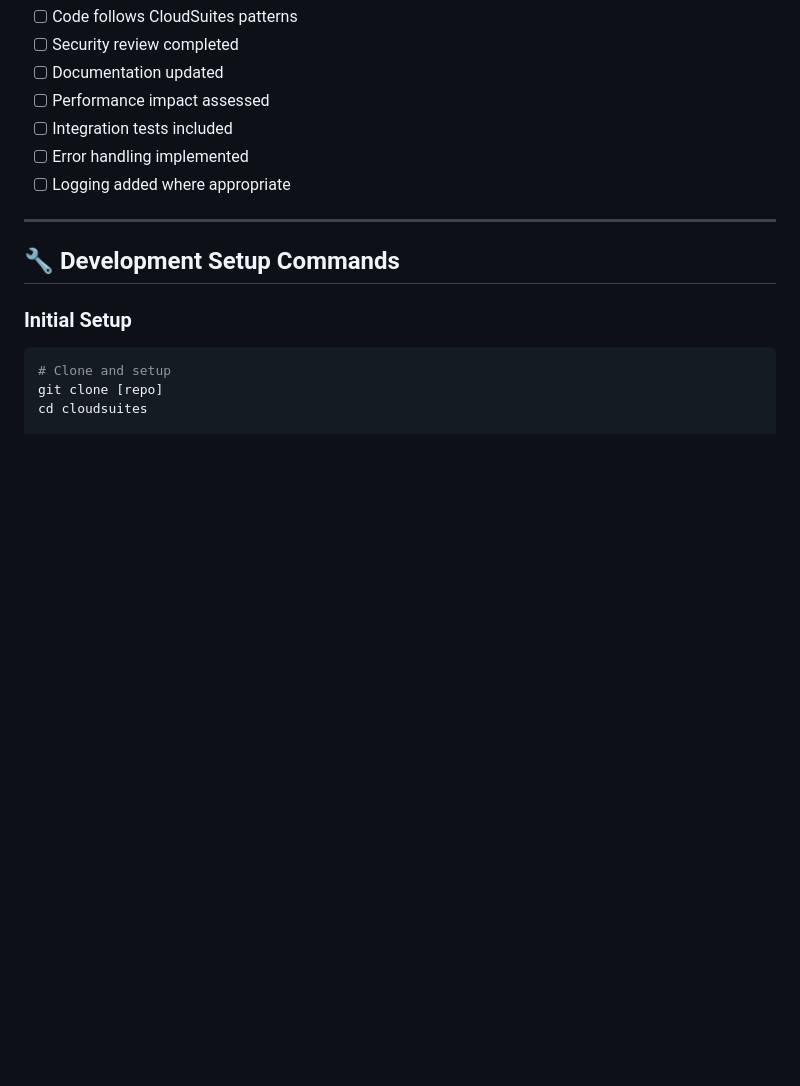
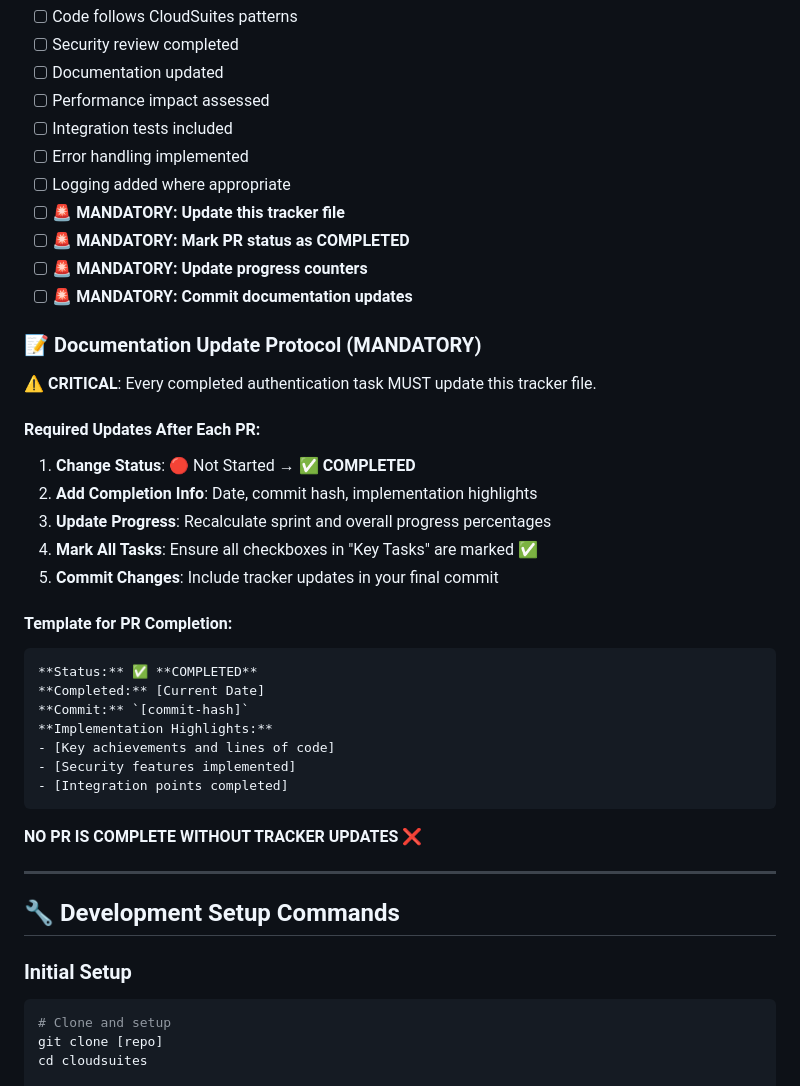
Before and after one commit to cheeksnpeeps/cloudsuites, a Markdown page: plan/auth-implementation-tracker.md, the part around the change. Drawn GitHub-style; blank space fills up the shorter version.

````diff
--- a/plan/auth-implementation-tracker.md
+++ b/plan/auth-implementation-tracker.md
@@ -352,6 +352,34 @@ Resolves #AUTH-001"
 - [ ] Integration tests included
 - [ ] Error handling implemented
 - [ ] Logging added where appropriate
+- [ ] **🚨 MANDATORY: Update this tracker file**
+- [ ] **🚨 MANDATORY: Mark PR status as COMPLETED**
+- [ ] **🚨 MANDATORY: Update progress counters**
+- [ ] **🚨 MANDATORY: Commit documentation updates**
+
+### 📝 Documentation Update Protocol (MANDATORY)
+
+**⚠️ CRITICAL**: Every completed authentication task MUST update this tracker file.
+
+#### Required Updates After Each PR:
+1. **Change Status**: 🔴 Not Started → ✅ **COMPLETED**
+2. **Add Completion Info**: Date, commit hash, implementation highlights
+3. **Update Progress**: Recalculate sprint and overall progress percentages
+4. **Mark All Tasks**: Ensure all checkboxes in "Key Tasks" are marked ✅
+5. **Commit Changes**: Include tracker updates in your final commit
+
+#### Template for PR Completion:
+```markdown
+**Status:** ✅ **COMPLETED**
+**Completed:** [Current Date]
+**Commit:** `[commit-hash]`
+**Implementation Highlights:**
+- [Key achievements and lines of code]
+- [Security features implemented]
+- [Integration points completed]
+```
+
+**NO PR IS COMPLETE WITHOUT TRACKER UPDATES** ❌
 
 ---
 
````
Also changed, not shown: .github/auth-copilot-instructions.md (+78 -1 lines).
